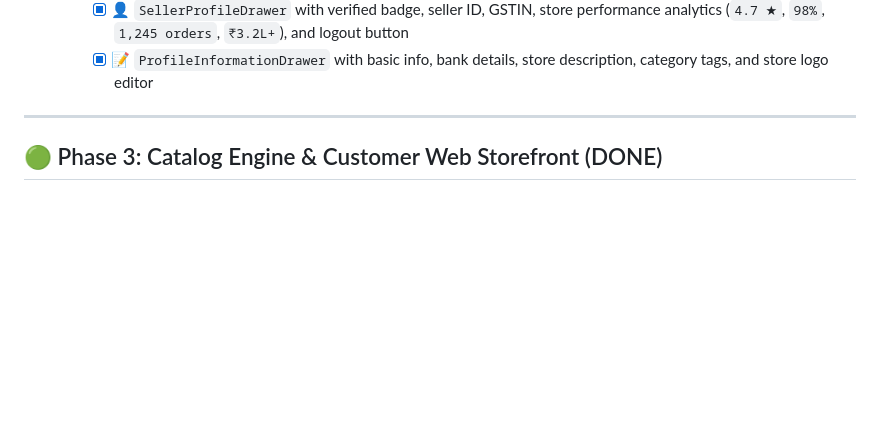
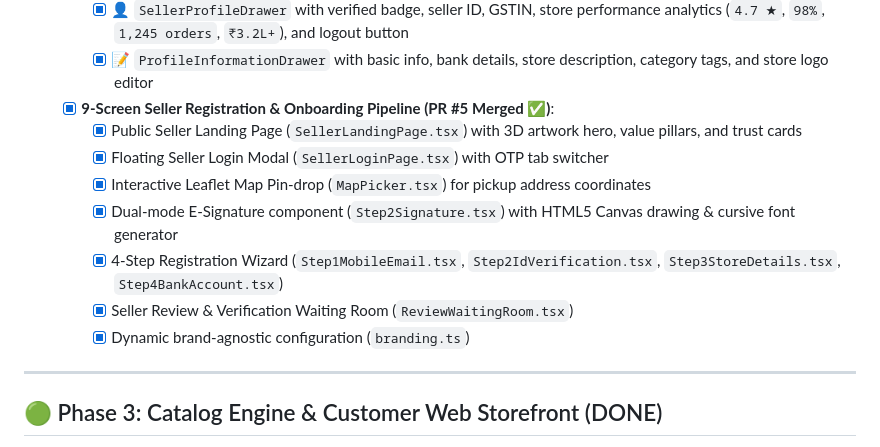
Before and after one commit to UtkarshShrivastava1/qucom-platform-root, a Markdown page: progress_checklist.md, the part around the change. Rendered like a GitHub page; blank space fills up the shorter version.

Commit message:
docs: sync progress tracker and checklist with seller onboarding flow completion

```diff
--- a/progress_checklist.md
+++ b/progress_checklist.md
@@ -56,6 +56,14 @@
     - [x] ❓ `HelpSupportDrawer` with search input, 9 expandable accordion FAQ items, and contact support card
     - [x] 👤 `SellerProfileDrawer` with verified badge, seller ID, GSTIN, store performance analytics (`4.7 ★`, `98%`, `1,245 orders`, `₹3.2L+`), and logout button
     - [x] 📝 `ProfileInformationDrawer` with basic info, bank details, store description, category tags, and store logo editor
+  - [x] **9-Screen Seller Registration & Onboarding Pipeline (PR #5 Merged ✅)**:
+    - [x] Public Seller Landing Page (`SellerLandingPage.tsx`) with 3D artwork hero, value pillars, and trust cards
+    - [x] Floating Seller Login Modal (`SellerLoginPage.tsx`) with OTP tab switcher
+    - [x] Interactive Leaflet Map Pin-drop (`MapPicker.tsx`) for pickup address coordinates
+    - [x] Dual-mode E-Signature component (`Step2Signature.tsx`) with HTML5 Canvas drawing & cursive font generator
+    - [x] 4-Step Registration Wizard (`Step1MobileEmail.tsx`, `Step2IdVerification.tsx`, `Step3StoreDetails.tsx`, `Step4BankAccount.tsx`)
+    - [x] Seller Review & Verification Waiting Room (`ReviewWaitingRoom.tsx`)
+    - [x] Dynamic brand-agnostic configuration (`branding.ts`)
 
 ---
 
```
Also changed, not shown: progress_tracker.md (+2 -2 lines).
